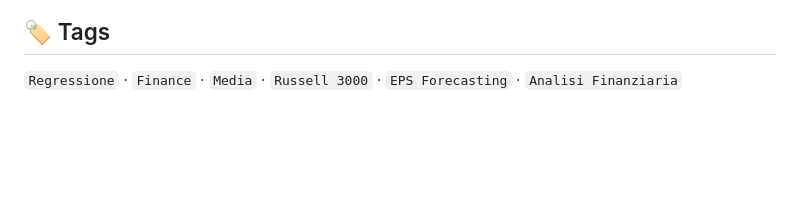
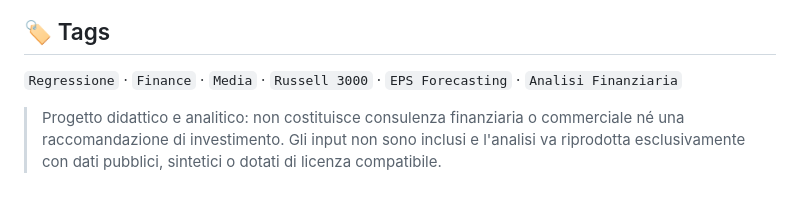
Before and after one commit to Ludovicofonti/Portfolio_Ludovico_Fonti, a Markdown page: redditivita-investimenti-media/README.md, the part around the change. Rendered like a GitHub page; blank space fills up the shorter version.

Commit message:
sanitize redditivita-investimenti-media

```diff
--- a/redditivita-investimenti-media/README.md
+++ b/redditivita-investimenti-media/README.md
@@ -64,3 +64,5 @@ Il modello è stato applicato a un campione di **aziende italiane del settore me
 ## 🏷️ Tags
 
 `Regressione` · `Finance` · `Media` · `Russell 3000` · `EPS Forecasting` · `Analisi Finanziaria`
+
+> Progetto didattico e analitico: non costituisce consulenza finanziaria o commerciale né una raccomandazione di investimento. Gli input non sono inclusi e l'analisi va riprodotta esclusivamente con dati pubblici, sintetici o dotati di licenza compatibile.
```
